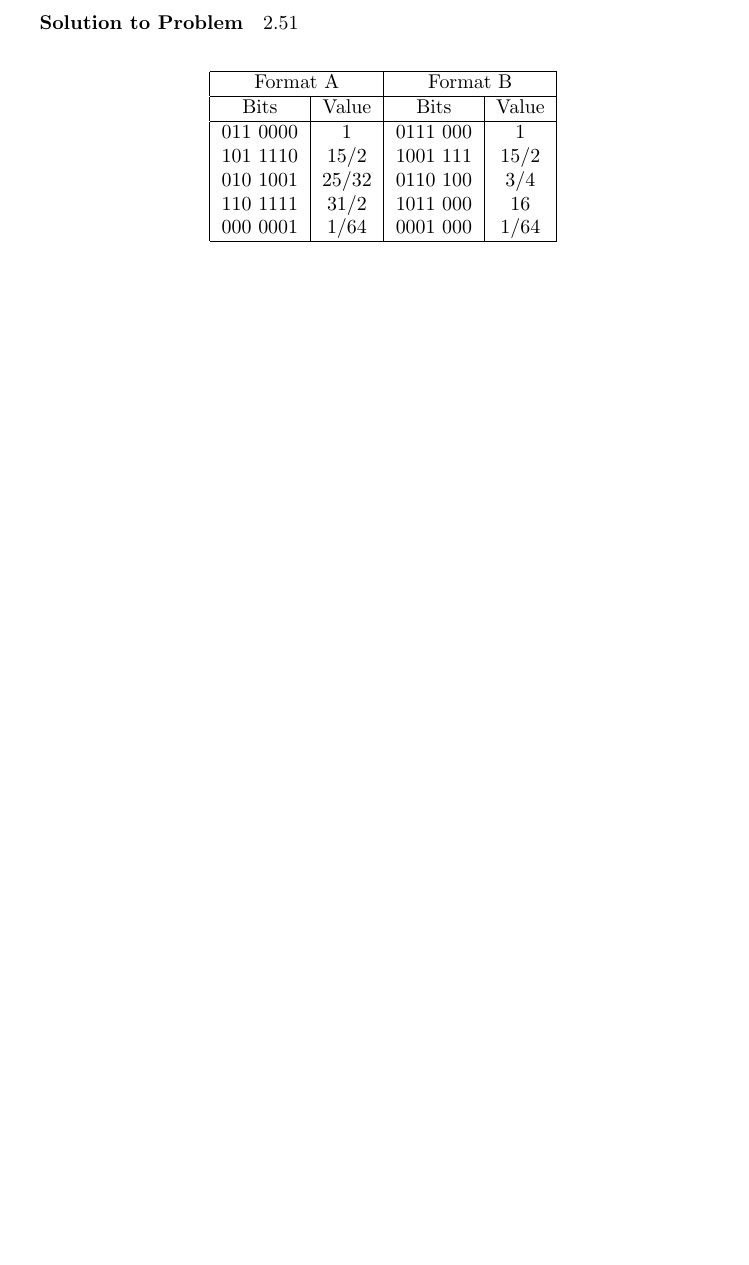
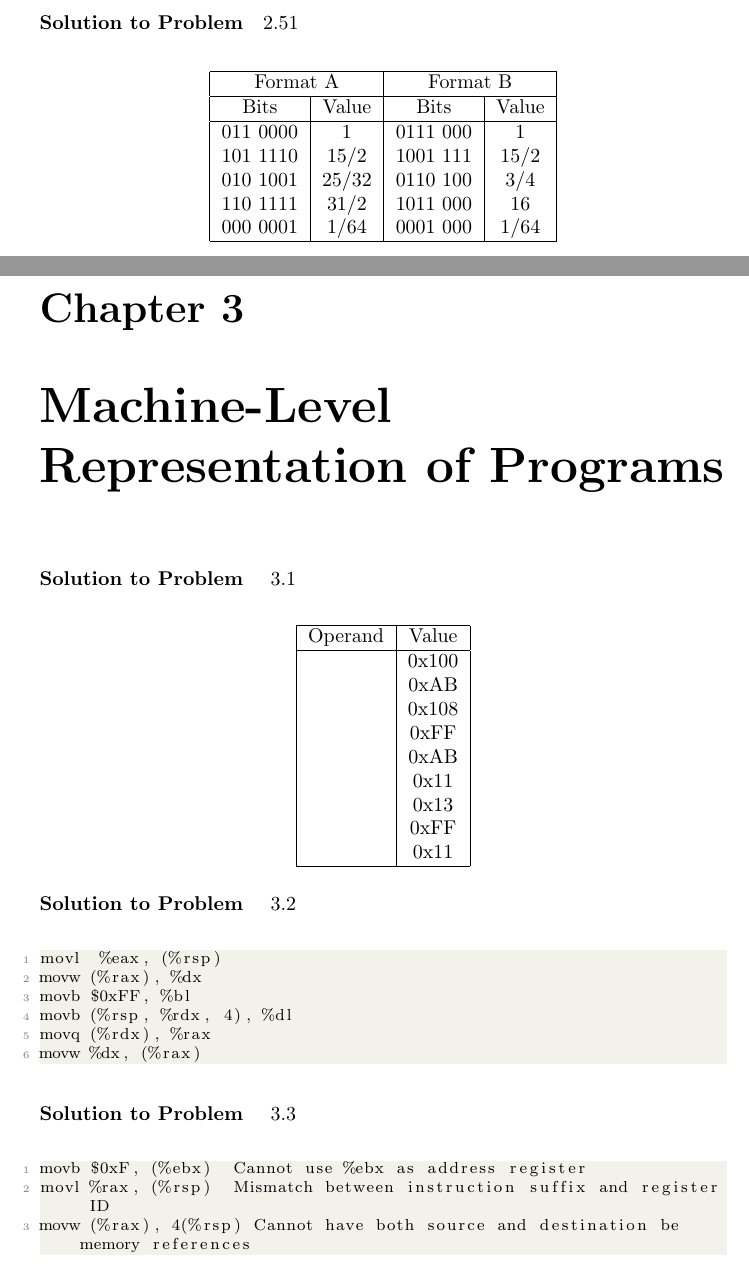
Before and after one commit to WEN1WE/15213, a LaTeX thesis (Solutions.tex): part of page 10 of 10 before the commit and two parts of pages 10 and 11 of 12 after it, the two joined at a grey line, cut so that both start at the same text, the shorter picture padded with empty space. Compiled offline with pdfLaTeX.

Commit message:
Update Solutions.tex

```diff
--- a/Solutions.tex
+++ b/Solutions.tex
@@ -513,4 +513,41 @@ Bits & Value & Bits & Value  \\
 \end{center}
 
 
+\chapter{Machine-Level Representation of Programs}
+\paragraph{Solution to Problem } 3.1 \\
+\begin{center}
+\begin{tabular}{ |c|c| }
+\hline
+Operand & Value \\
+\hline
+ & 0x100 \\
+ & 0xAB \\
+ & 0x108 \\
+ & 0xFF \\
+ & 0xAB \\
+ & 0x11 \\
+ & 0x13 \\
+ & 0xFF \\
+ & 0x11 \\
+\hline
+\end{tabular}
+\end{center}
 
+\paragraph{Solution to Problem } 3.2 \\
+\begin{lstlisting}
+movl  %eax, (%rsp)
+movw (%rax), %dx
+movb $0xFF, %bl
+movb (%rsp, %rdx, 4), %dl
+movq (%rdx), %rax
+movw %dx, (%rax)
+
+\end{lstlisting}
+
+\paragraph{Solution to Problem } 3.3 \\
+
+\begin{lstlisting}
+movb $0xF, (%ebx)  Cannot use %ebx as address register
+movl %rax, (%rsp)  Mismatch between instruction suffix and register ID
+movw (%rax), 4(%rsp) Cannot have both source and destination be memory references
+movb %al, %sl No register named %sl
```
Also changed, not shown: Solutions.tex (46 more changed lines).
